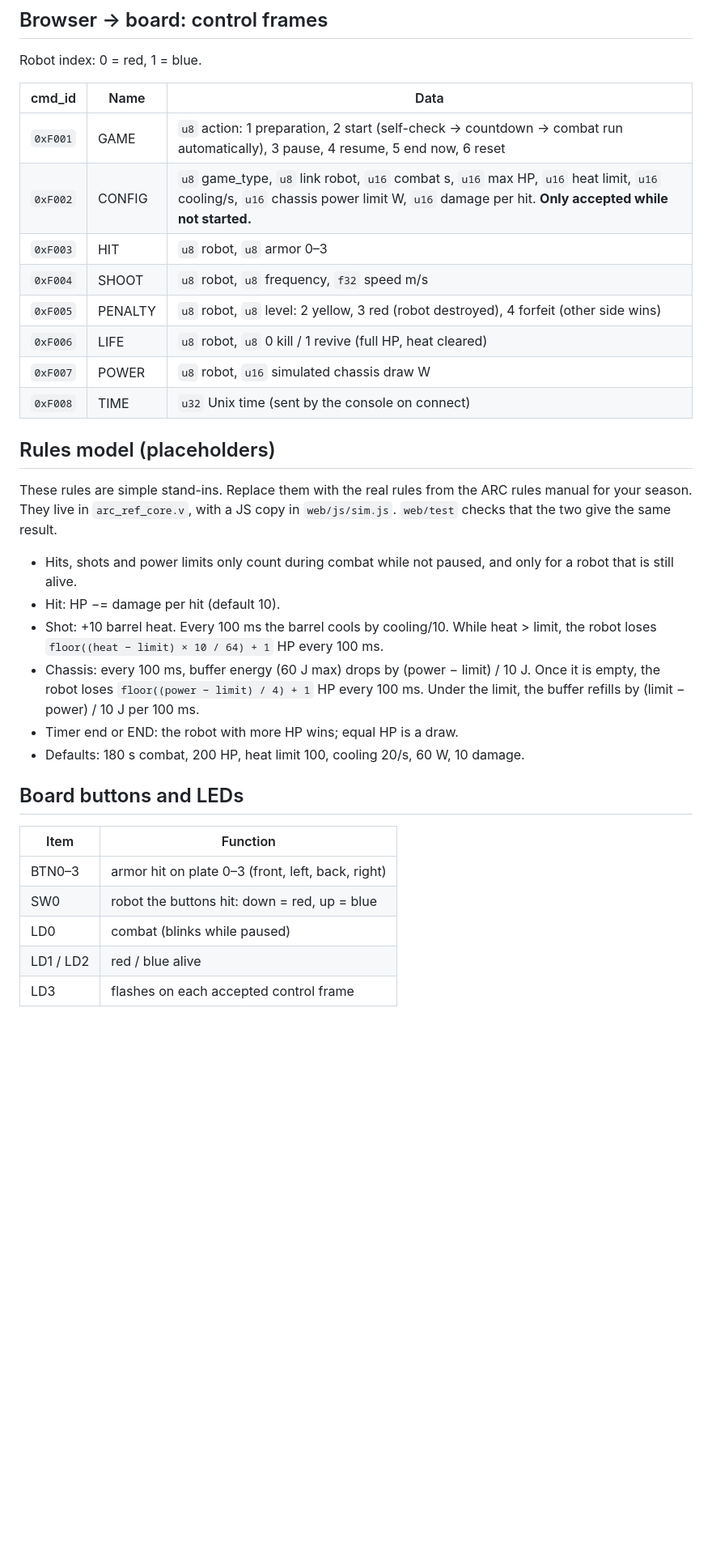
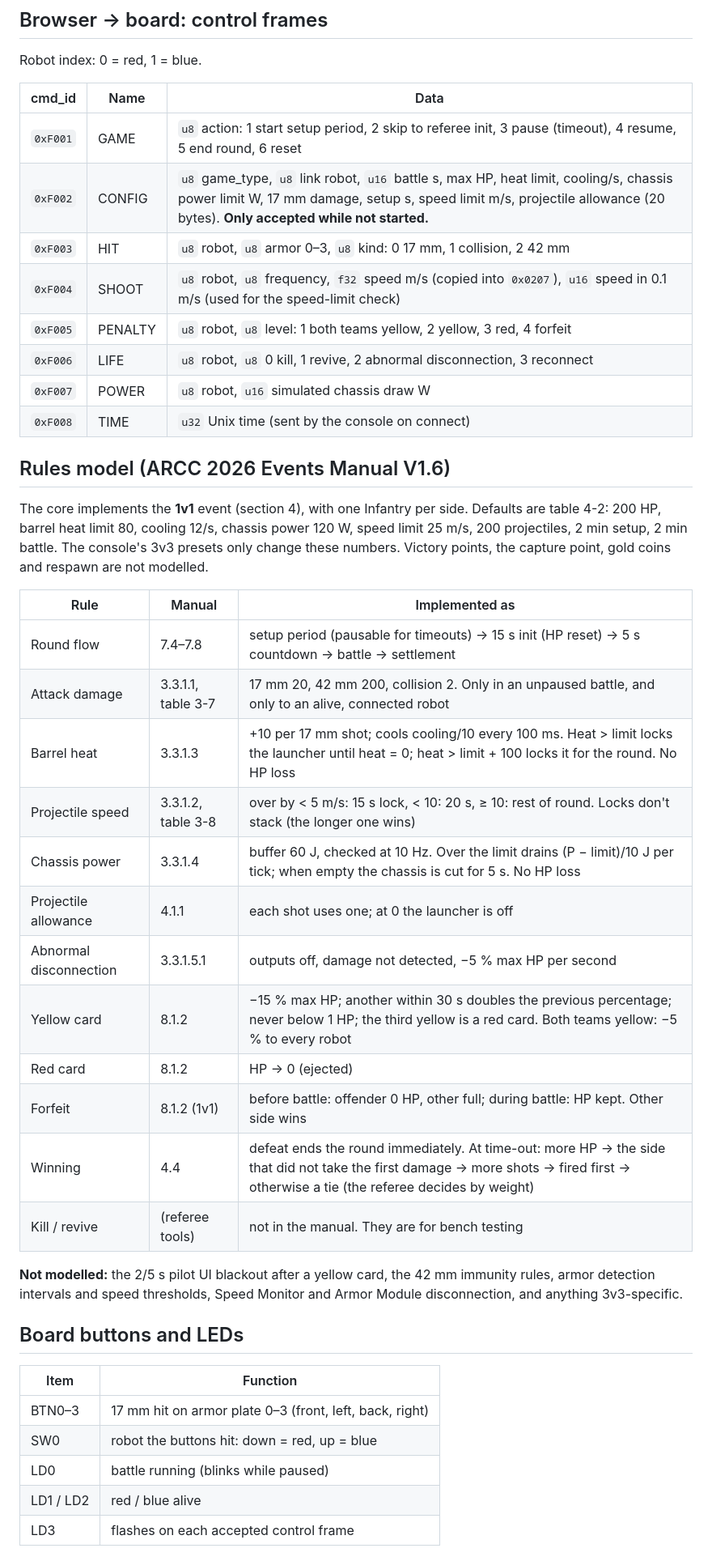
Before and after one commit to Tasnemo/ARC-FPGA-Ref, a Markdown page: docs/protocol.md, the part around one of its changes. Shown at 81% size. Drawn GitHub-style; blank space fills up the shorter version.

```diff
--- a/docs/protocol.md
+++ b/docs/protocol.md
@@ -94,40 +96,49 @@ Robot index: 0 = red, 1 = blue.
 
 | cmd_id | Name | Data |
 |---|---|---|
-| `0xF001` | GAME | `u8` action: 1 preparation, 2 start (self-check → countdown → combat run automatically), 3 pause, 4 resume, 5 end now, 6 reset |
-| `0xF002` | CONFIG | `u8` game_type, `u8` link robot, `u16` combat s, `u16` max HP, `u16` heat limit, `u16` cooling/s, `u16` chassis power limit W, `u16` damage per hit. **Only accepted while not started.** |
-| `0xF003` | HIT | `u8` robot, `u8` armor 0–3 |
-| `0xF004` | SHOOT | `u8` robot, `u8` frequency, `f32` speed m/s |
-| `0xF005` | PENALTY | `u8` robot, `u8` level: 2 yellow, 3 red (robot destroyed), 4 forfeit (other side wins) |
-| `0xF006` | LIFE | `u8` robot, `u8` 0 kill / 1 revive (full HP, heat cleared) |
+| `0xF001` | GAME | `u8` action: 1 start setup period, 2 skip to referee init, 3 pause (timeout), 4 resume, 5 end round, 6 reset |
+| `0xF002` | CONFIG | `u8` game_type, `u8` link robot, `u16` battle s, max HP, heat limit, cooling/s, chassis power limit W, 17 mm damage, setup s, speed limit m/s, projectile allowance (20 bytes). **Only accepted while not started.** |
+| `0xF003` | HIT | `u8` robot, `u8` armor 0–3, `u8` kind: 0 17 mm, 1 collision, 2 42 mm |
+| `0xF004` | SHOOT | `u8` robot, `u8` frequency, `f32` speed m/s (copied into `0x0207`), `u16` speed in 0.1 m/s (used for the speed-limit check) |
+| `0xF005` | PENALTY | `u8` robot, `u8` level: 1 both teams yellow, 2 yellow, 3 red, 4 forfeit |
+| `0xF006` | LIFE | `u8` robot, `u8` 0 kill, 1 revive, 2 abnormal disconnection, 3 reconnect |
 | `0xF007` | POWER | `u8` robot, `u16` simulated chassis draw W |
 | `0xF008` | TIME | `u32` Unix time (sent by the console on connect) |
 
-## Rules model (placeholders)
+## Rules model (ARCC 2026 Events Manual V1.6)
 
-These rules are simple stand-ins. Replace them with the real rules from the
-ARC rules manual for your season. They live in `arc_ref_core.v`, with a JS
-copy in `web/js/sim.js`. `web/test` checks that the two give the same result.
+The core implements the **1v1** event (section 4), with one Infantry per side.
+Defaults are table 4-2: 200 HP, barrel heat limit 80, cooling 12/s, chassis
+power 120 W, speed limit 25 m/s, 200 projectiles, 2 min setup, 2 min battle.
+The console's 3v3 presets only change these numbers. Victory points, the
+capture point, gold coins and respawn are not modelled.
 
-- Hits, shots and power limits only count during combat while not paused, and
-  only for a robot that is still alive.
-- Hit: HP −= damage per hit (default 10).
-- Shot: +10 barrel heat. Every 100 ms the barrel cools by cooling/10. While
-  heat > limit, the robot loses `floor((heat − limit) × 10 / 64) + 1` HP every
-  100 ms.
-- Chassis: every 100 ms, buffer energy (60 J max) drops by (power − limit) / 10 J.
-  Once it is empty, the robot loses `floor((power − limit) / 4) + 1` HP every
-  100 ms. Under the limit, the buffer refills by (limit − power) / 10 J per 100 ms.
-- Timer end or END: the robot with more HP wins; equal HP is a draw.
-- Defaults: 180 s combat, 200 HP, heat limit 100, cooling 20/s, 60 W, 10 damage.
+| Rule | Manual | Implemented as |
+|---|---|---|
+| Round flow | 7.4–7.8 | setup period (pausable for timeouts) → 15 s init (HP reset) → 5 s countdown → battle → settlement |
+| Attack damage | 3.3.1.1, table 3-7 | 17 mm 20, 42 mm 200, collision 2. Only in an unpaused battle, and only to an alive, connected robot |
+| Barrel heat | 3.3.1.3 | +10 per 17 mm shot; cools cooling/10 every 100 ms. Heat > limit locks the launcher until heat = 0; heat > limit + 100 locks it for the round. No HP loss |
+| Projectile speed | 3.3.1.2, table 3-8 | over by < 5 m/s: 15 s lock, < 10: 20 s, ≥ 10: rest of round. Locks don't stack (the longer one wins) |
+| Chassis power | 3.3.1.4 | buffer 60 J, checked at 10 Hz. Over the limit drains (P − limit)/10 J per tick; when empty the chassis is cut for 5 s. No HP loss |
+| Projectile allowance | 4.1.1 | each shot uses one; at 0 the launcher is off |
+| Abnormal disconnection | 3.3.1.5.1 | outputs off, damage not detected, −5 % max HP per second |
+| Yellow card | 8.1.2 | −15 % max HP; another within 30 s doubles the previous percentage; never below 1 HP; the third yellow is a red card. Both teams yellow: −5 % to every robot |
+| Red card | 8.1.2 | HP → 0 (ejected) |
+| Forfeit | 8.1.2 (1v1) | before battle: offender 0 HP, other full; during battle: HP kept. Other side wins |
+| Winning | 4.4 | defeat ends the round immediately. At time-out: more HP → the side that did not take the first damage → more shots → fired first → otherwise a tie (the referee decides by weight) |
+| Kill / revive | (referee tools) | not in the manual. They are for bench testing |
+
+**Not modelled:** the 2/5 s pilot UI blackout after a yellow card, the 42 mm
+immunity rules, armor detection intervals and speed thresholds, Speed Monitor
+and Armor Module disconnection, and anything 3v3-specific.
 
 ## Board buttons and LEDs
 
 | Item | Function |
 |---|---|
-| BTN0–3 | armor hit on plate 0–3 (front, left, back, right) |
+| BTN0–3 | 17 mm hit on armor plate 0–3 (front, left, back, right) |
 | SW0 | robot the buttons hit: down = red, up = blue |
-| LD0 | combat (blinks while paused) |
+| LD0 | battle running (blinks while paused) |
 | LD1 / LD2 | red / blue alive |
 | LD3 | flashes on each accepted control frame |
 
```
Also changed, not shown: other parts of docs/protocol.md (+41 -39 lines), README.md (+22 -14 lines).
